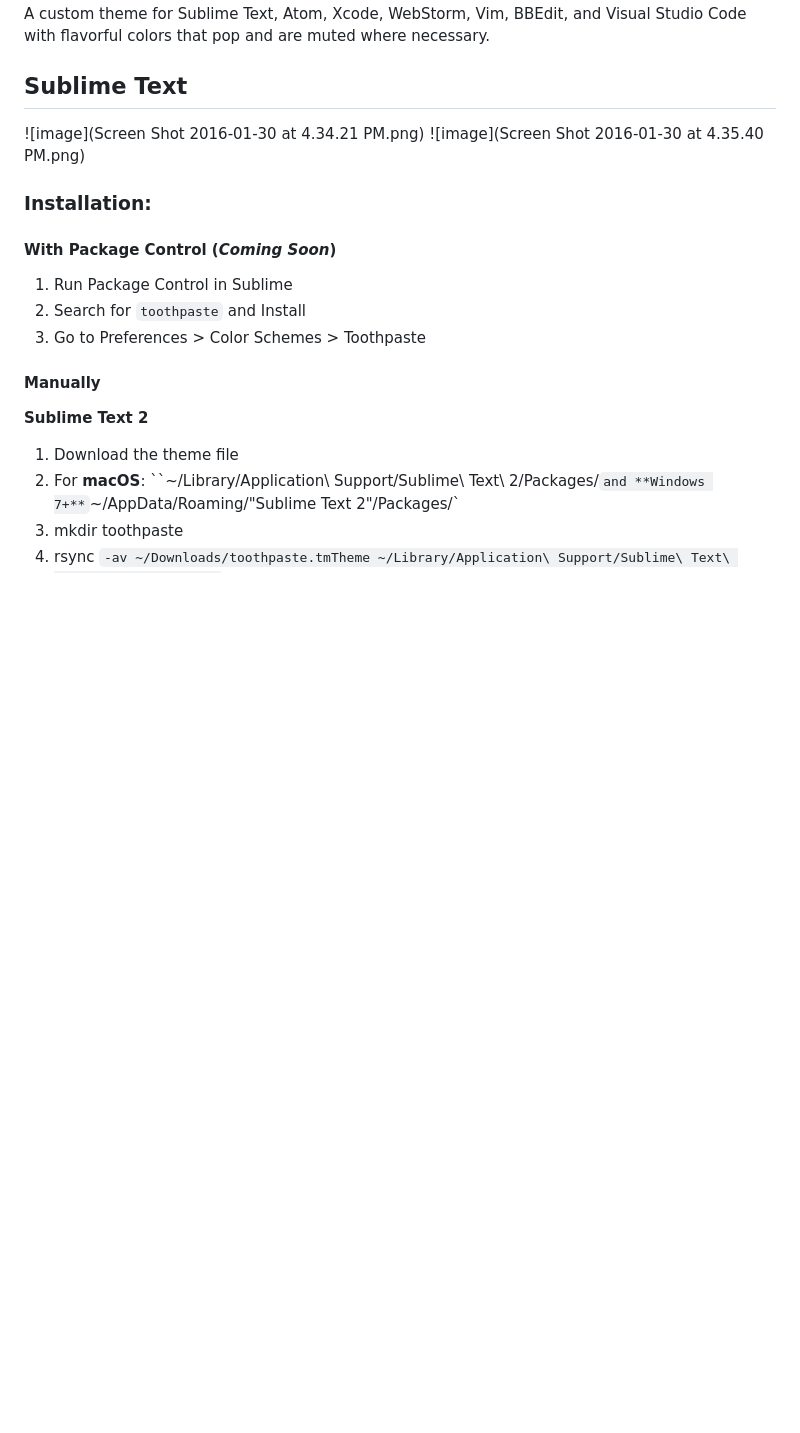
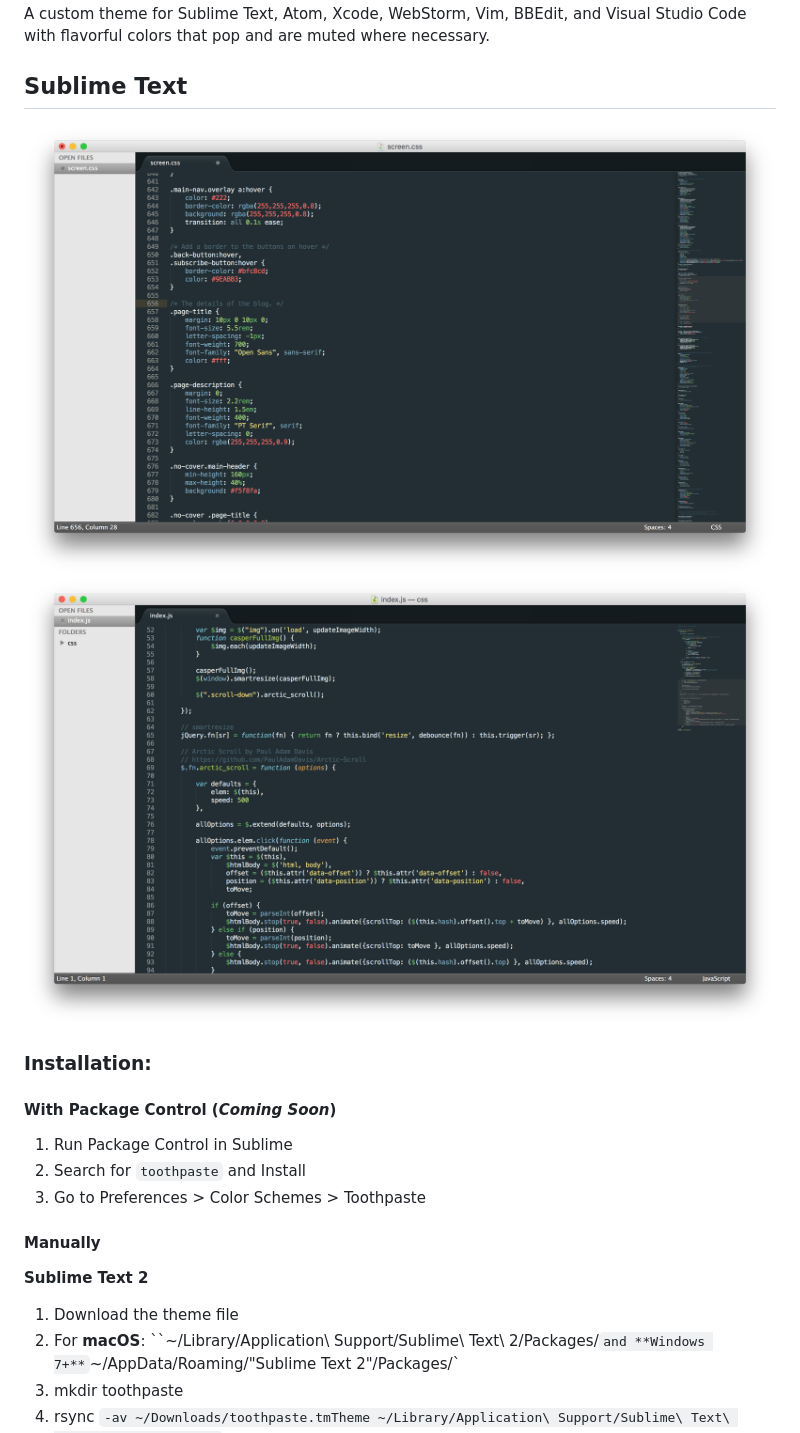
Before and after one commit to toothpaste-theme/toothpaste, a Markdown page: README.md, the part around the change. GitHub-like rendering; blank space fills up the shorter version.

Commit message:
Fixed an issue that cause Sublime's screenshots not to appear properly.

```diff
--- a/README.md
+++ b/README.md
@@ -2,8 +2,8 @@
 A custom theme for Sublime Text, Atom, Xcode, WebStorm, Vim, BBEdit, and Visual Studio Code with flavorful colors that pop and are muted where necessary.
 
 ## Sublime Text
-![image](Screen Shot 2016-01-30 at 4.34.21 PM.png)
-![image](Screen Shot 2016-01-30 at 4.35.40 PM.png)
+![image](toothpaste_Sublime2_screenshot.png)
+![image](toothpaste_Sublime3_screenshot.png)
 
 ### Installation:
 #### With Package Control (*Coming Soon*)
```
Also changed, not shown: toothpaste_Sublime2_screenshot.png (renamed from Screen Shot 2016-01-30 at 4.34.21 PM.png), toothpaste_Sublime3_screenshot.png (renamed from Screen Shot 2016-01-30 at 4.35.40 PM.png).
